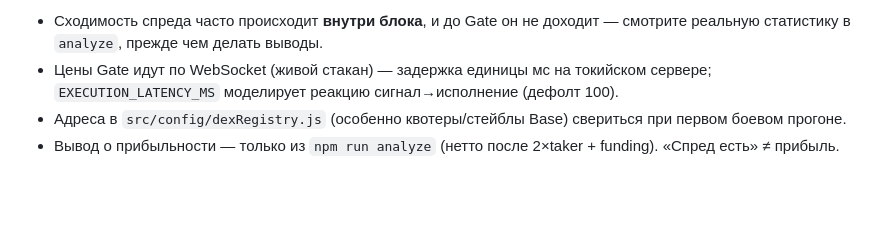
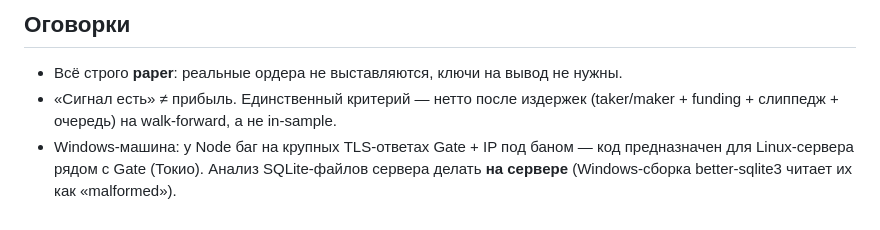
Before and after one commit to madflash001/cexpretrader, a Markdown page: README.md, the part around one of its changes. GitHub-like rendering; blank space fills up the shorter version.

```diff
--- a/README.md
+++ b/README.md
@@ -82,9 +85,10 @@ Gate доступен напрямую, VPN не нужен.
 
-- Сходимость спреда часто происходит **внутри блока**, и до Gate он не доходит —
-  смотрите реальную статистику в `analyze`, прежде чем делать выводы.
-- Цены Gate идут по WebSocket (живой стакан) — задержка единицы мс на токийском
-  сервере; `EXECUTION_LATENCY_MS` моделирует реакцию сигнал→исполнение (дефолт 100).
-- Адреса в `src/config/dexRegistry.js` (особенно квотеры/стейблы Base) свериться
-  при первом боевом прогоне.
-- Вывод о прибыльности — только из `npm run analyze` (нетто после 2×taker +
-  funding). «Спред есть» ≠ прибыль.
+## Оговорки
+
+- Всё строго **paper**: реальные ордера не выставляются, ключи на вывод не нужны.
+- «Сигнал есть» ≠ прибыль. Единственный критерий — нетто после издержек
+  (taker/maker + funding + слиппедж + очередь) на walk-forward, а не in-sample.
+- Windows-машина: у Node баг на крупных TLS-ответах Gate + IP под баном — код
+  предназначен для Linux-сервера рядом с Gate (Токио). Анализ SQLite-файлов
+  сервера делать **на сервере** (Windows-сборка better-sqlite3 читает их как
+  «malformed»).
```
Also changed, not shown: other parts of README.md (+63 -60 lines), DEPLOY.md (+13 -14 lines), PLAN.md (deleted, +0 -161 lines).
